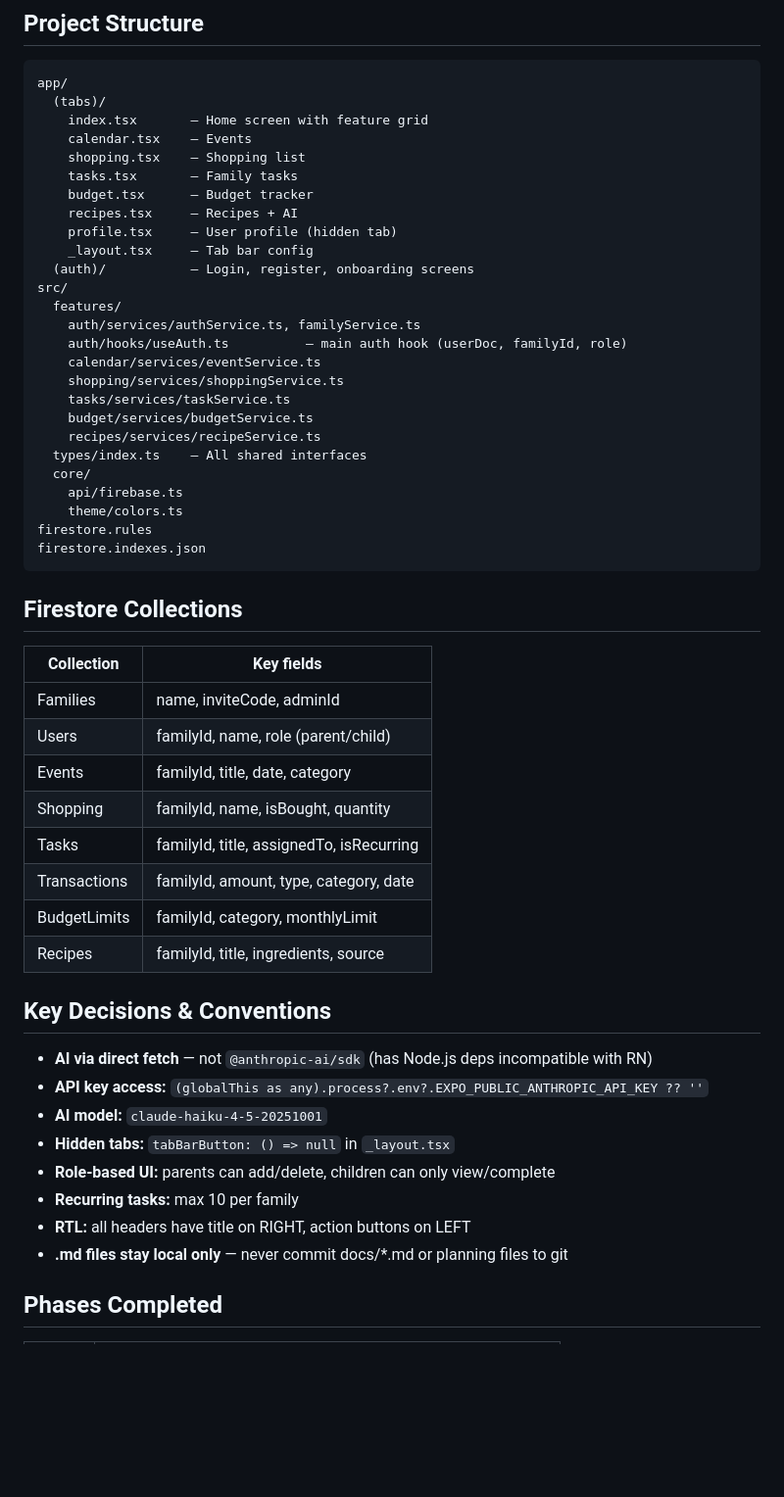
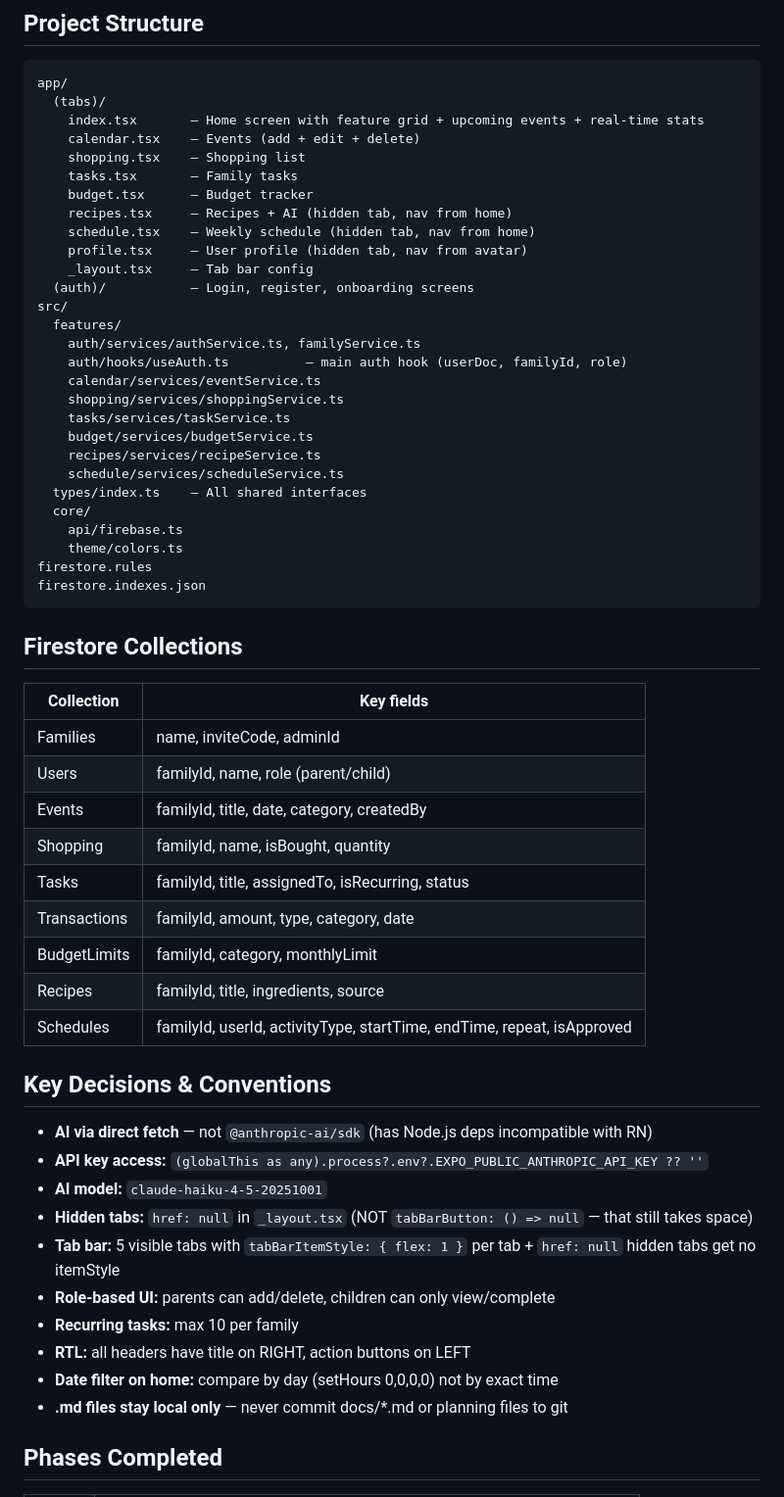
Before and after one commit to IsraeLasrY/Family-App, a Markdown page: CLAUDE.md, the part around one of its changes. Shown at 98% size. Rendered like a GitHub page; blank space fills up the shorter version.

Commit message:
chore: update CLAUDE.md to reflect phases 1-8 completed

````diff
--- a/CLAUDE.md
+++ b/CLAUDE.md
@@ -15,13 +15,14 @@ All UI text is Hebrew. Headers and content always align to the **right**.
 ```
 app/
   (tabs)/
-    index.tsx       — Home screen with feature grid
-    calendar.tsx    — Events
+    index.tsx       — Home screen with feature grid + upcoming events + real-time stats
+    calendar.tsx    — Events (add + edit + delete)
     shopping.tsx    — Shopping list
     tasks.tsx       — Family tasks
     budget.tsx      — Budget tracker
-    recipes.tsx     — Recipes + AI
-    profile.tsx     — User profile (hidden tab)
+    recipes.tsx     — Recipes + AI (hidden tab, nav from home)
+    schedule.tsx    — Weekly schedule (hidden tab, nav from home)
+    profile.tsx     — User profile (hidden tab, nav from avatar)
     _layout.tsx     — Tab bar config
   (auth)/           — Login, register, onboarding screens
 src/
@@ -33,6 +34,7 @@ src/
     tasks/services/taskService.ts
     budget/services/budgetService.ts
     recipes/services/recipeService.ts
+    schedule/services/scheduleService.ts
   types/index.ts    — All shared interfaces
   core/
     api/firebase.ts
@@ -42,25 +44,28 @@ firestore.indexes.json
 ```
 
 ## Firestore Collections
-| Collection    | Key fields                              |
-|---------------|-----------------------------------------|
-| Families      | name, inviteCode, adminId               |
-| Users         | familyId, name, role (parent/child)     |
-| Events        | familyId, title, date, category         |
-| Shopping      | familyId, name, isBought, quantity      |
-| Tasks         | familyId, title, assignedTo, isRecurring|
-| Transactions  | familyId, amount, type, category, date  |
-| BudgetLimits  | familyId, category, monthlyLimit        |
-| Recipes       | familyId, title, ingredients, source    |
+| Collection    | Key fields                                        |
+|---------------|---------------------------------------------------|
+| Families      | name, inviteCode, adminId                         |
+| Users         | familyId, name, role (parent/child)               |
+| Events        | familyId, title, date, category, createdBy        |
+| Shopping      | familyId, name, isBought, quantity                |
+| Tasks         | familyId, title, assignedTo, isRecurring, status  |
+| Transactions  | familyId, amount, type, category, date            |
+| BudgetLimits  | familyId, category, monthlyLimit                  |
+| Recipes       | familyId, title, ingredients, source              |
+| Schedules     | familyId, userId, activityType, startTime, endTime, repeat, isApproved |
 
 ## Key Decisions & Conventions
 - **AI via direct fetch** — not `@anthropic-ai/sdk` (has Node.js deps incompatible with RN)
 - **API key access:** `(globalThis as any).process?.env?.EXPO_PUBLIC_ANTHROPIC_API_KEY ?? ''`
 - **AI model:** `claude-haiku-4-5-20251001`
-- **Hidden tabs:** `tabBarButton: () => null` in `_layout.tsx`
+- **Hidden tabs:** `href: null` in `_layout.tsx` (NOT `tabBarButton: () => null` — that still takes space)
+- **Tab bar:** 5 visible tabs with `tabBarItemStyle: { flex: 1 }` per tab + `href: null` hidden tabs get no itemStyle
 - **Role-based UI:** parents can add/delete, children can only view/complete
 - **Recurring tasks:** max 10 per family
 - **RTL:** all headers have title on RIGHT, action buttons on LEFT
+- **Date filter on home:** compare by day (setHours 0,0,0,0) not by exact time
 - **.md files stay local only** — never commit docs/*.md or planning files to git
 
 ## Phases Completed
````
Also changed, not shown: other parts of CLAUDE.md (+11 -5 lines).
